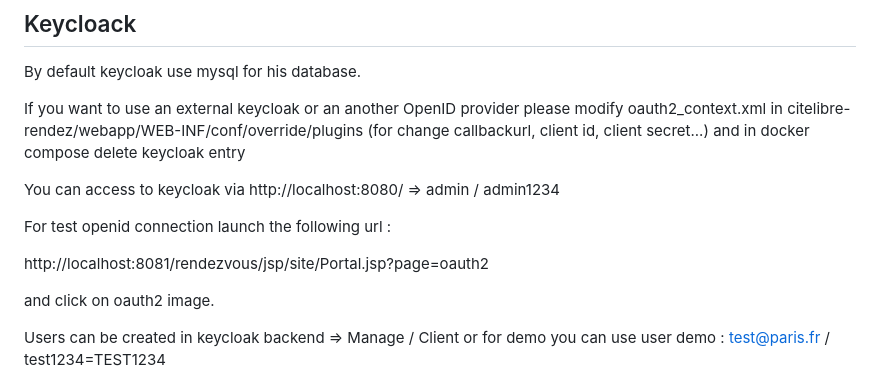
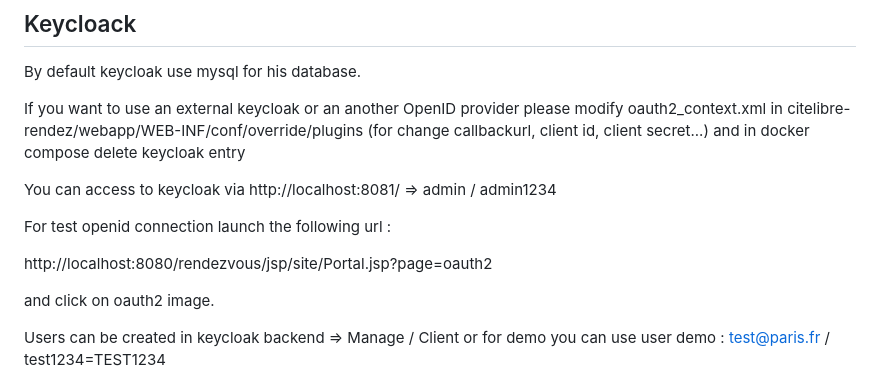
Before and after one commit to citelibre/RendezVous, a Markdown page: README.md, the part around one of its changes. GitHub-like rendering.

Commit message:
update oauth 2 configuration

```diff
--- a/README.md
+++ b/README.md
@@ -132,11 +132,11 @@ citelibre-rendez/webapp/WEB-INF/conf/override/plugins (for change callbackurl, c
 and in docker compose delete keycloak entry
 
 
-You can access to keycloak via http://localhost:8080/ => admin / admin1234
+You can access to keycloak via http://localhost:8081/ => admin / admin1234
 
 For test openid connection launch the following url :
 
-http://localhost:8081/rendezvous/jsp/site/Portal.jsp?page=oauth2
+http://localhost:8080/rendezvous/jsp/site/Portal.jsp?page=oauth2
 
 and click on oauth2 image.
 
```
Also changed, not shown: other parts of README.md (+2 -2 lines).
